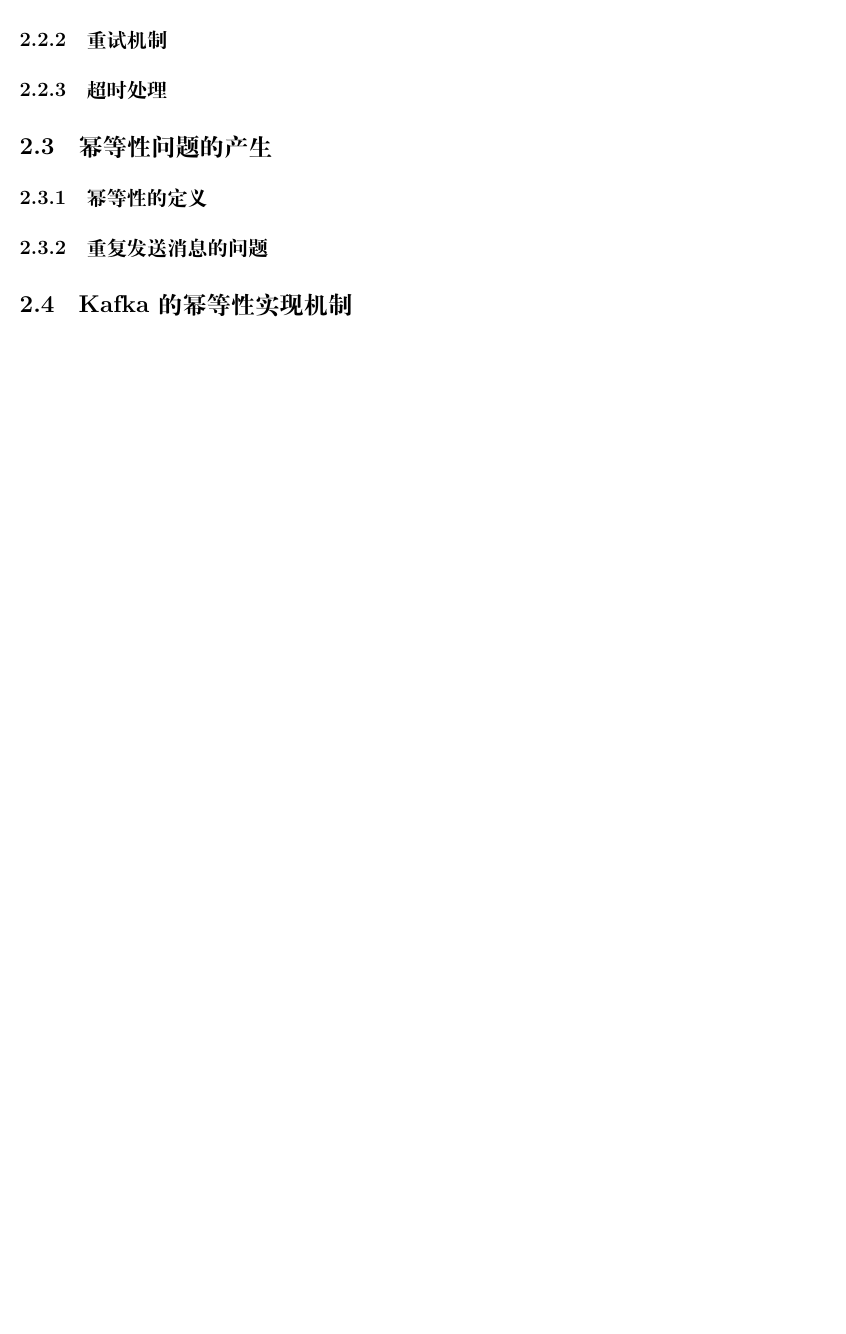
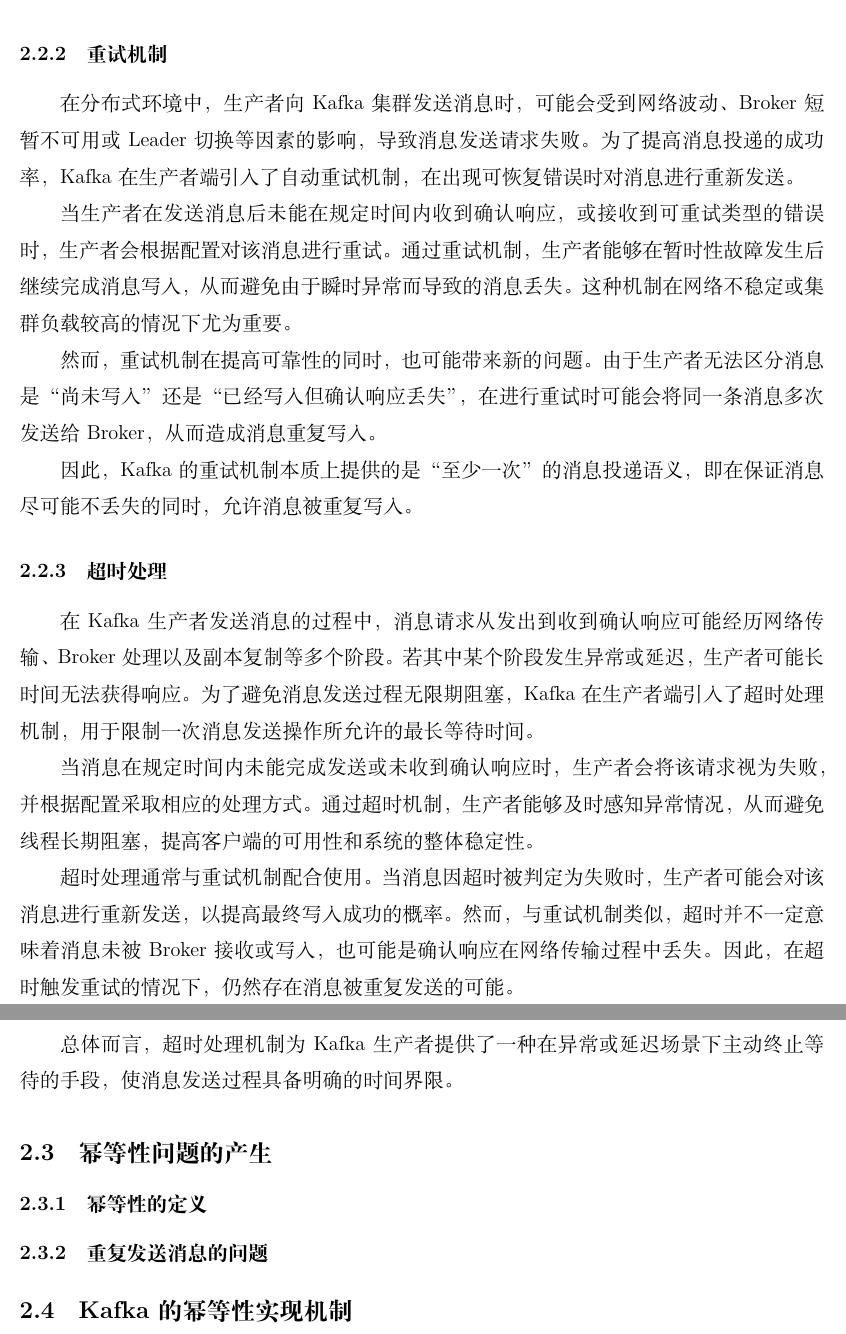
Before and after one commit to Tancilon/BigDataCoursePaper, a LaTeX paper (main.tex, which reads section2_fanzicheng.tex): part of page 13 of 17 before the commit and two parts of pages 14 and 15 of 19 after it, the two joined at a grey line, cut so that both start at the same text, the shorter picture padded with empty space. Compiled offline with XeLaTeX.

Commit message:
update section 2

```diff
--- a/section2_fanzicheng.tex
+++ b/section2_fanzicheng.tex
@@ -28,7 +37,20 @@
+\hspace{2em}总体来看，acks参数决定了生产者对消息写入成功的判定标准。较低的acks值能够获得更高的发送性能，而较高的acks值则能够提供更强的数据可靠性保障。实际应用中，应根据业务对吞吐性能和数据安全性的需求，合理选择acks的配置。
     \subsubsection{重试机制}
+\hspace{2em}在分布式环境中，生产者向Kafka集群发送消息时，可能会受到网络波动、Broker短暂不可用或Leader切换等因素的影响，导致消息发送请求失败。为了提高消息投递的成功率，Kafka在生产者端引入了自动重试机制，在出现可恢复错误时对消息进行重新发送。
 
+\hspace{2em}当生产者在发送消息后未能在规定时间内收到确认响应，或接收到可重试类型的错误时，生产者会根据配置对该消息进行重试。通过重试机制，生产者能够在暂时性故障发生后继续完成消息写入，从而避免由于瞬时异常而导致的消息丢失。这种机制在网络不稳定或集群负载较高的情况下尤为重要。
+
+\hspace{2em}然而，重试机制在提高可靠性的同时，也可能带来新的问题。由于生产者无法区分消息是“尚未写入”还是“已经写入但确认响应丢失”，在进行重试时可能会将同一条消息多次发送给Broker，从而造成消息重复写入。
+
+\hspace{2em}因此，Kafka的重试机制本质上提供的是“至少一次”的消息投递语义，即在保证消息尽可能不丢失的同时，允许消息被重复写入。
     \subsubsection{超时处理}
+\hspace{2em}在Kafka生产者发送消息的过程中，消息请求从发出到收到确认响应可能经历网络传输、Broker处理以及副本复制等多个阶段。若其中某个阶段发生异常或延迟，生产者可能长时间无法获得响应。为了避免消息发送过程无限期阻塞，Kafka在生产者端引入了超时处理机制，用于限制一次消息发送操作所允许的最长等待时间。
 
+\hspace{2em}当消息在规定时间内未能完成发送或未收到确认响应时，生产者会将该请求视为失败，并根据配置采取相应的处理方式。通过超时机制，生产者能够及时感知异常情况，从而避免线程长期阻塞，提高客户端的可用性和系统的整体稳定性。
+
+\hspace{2em}超时处理通常与重试机制配合使用。当消息因超时被判定为失败时，生产者可能会对该消息进行重新发送，以提高最终写入成功的概率。然而，与重试机制类似，超时并不一定意味着消息未被Broker接收或写入，也可能是确认响应在网络传输过程中丢失。因此，在超时触发重试的情况下，仍然存在消息被重复发送的可能。
+
+\hspace{2em}总体而言，超时处理机制为Kafka生产者提供了一种在异常或延迟场景下主动终止等待的手段，使消息发送过程具备明确的时间界限。
 \subsection{幂等性问题的产生}
 % 什么是幂等性、为什么需要幂等性
     \subsubsection{幂等性的定义}
```
Also changed, not shown: Images/acks=0.png (added), Images/acks=1.png (added), Images/acks=all.png (added), main.pdf, section2_fanzicheng.tex (9 more changed lines).
